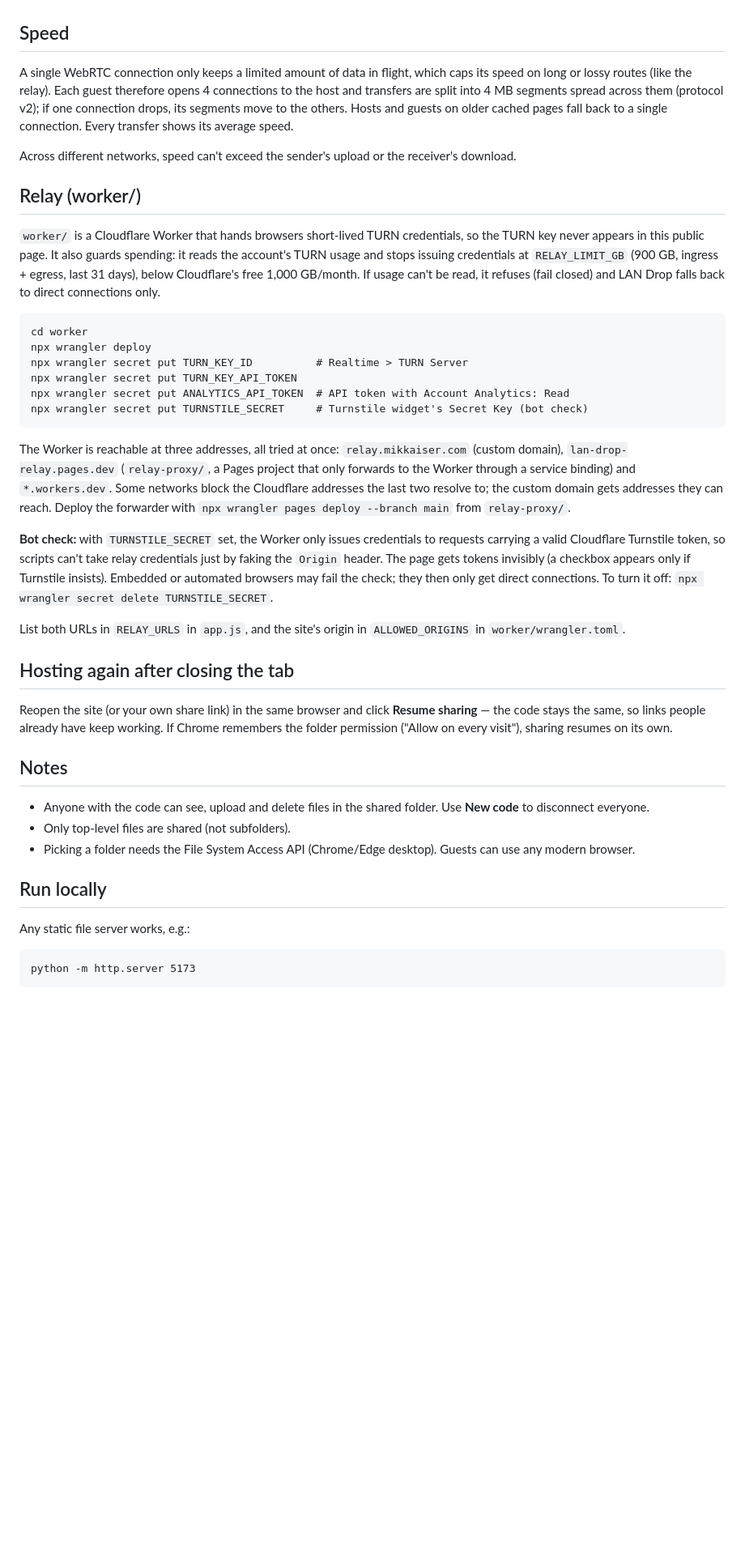
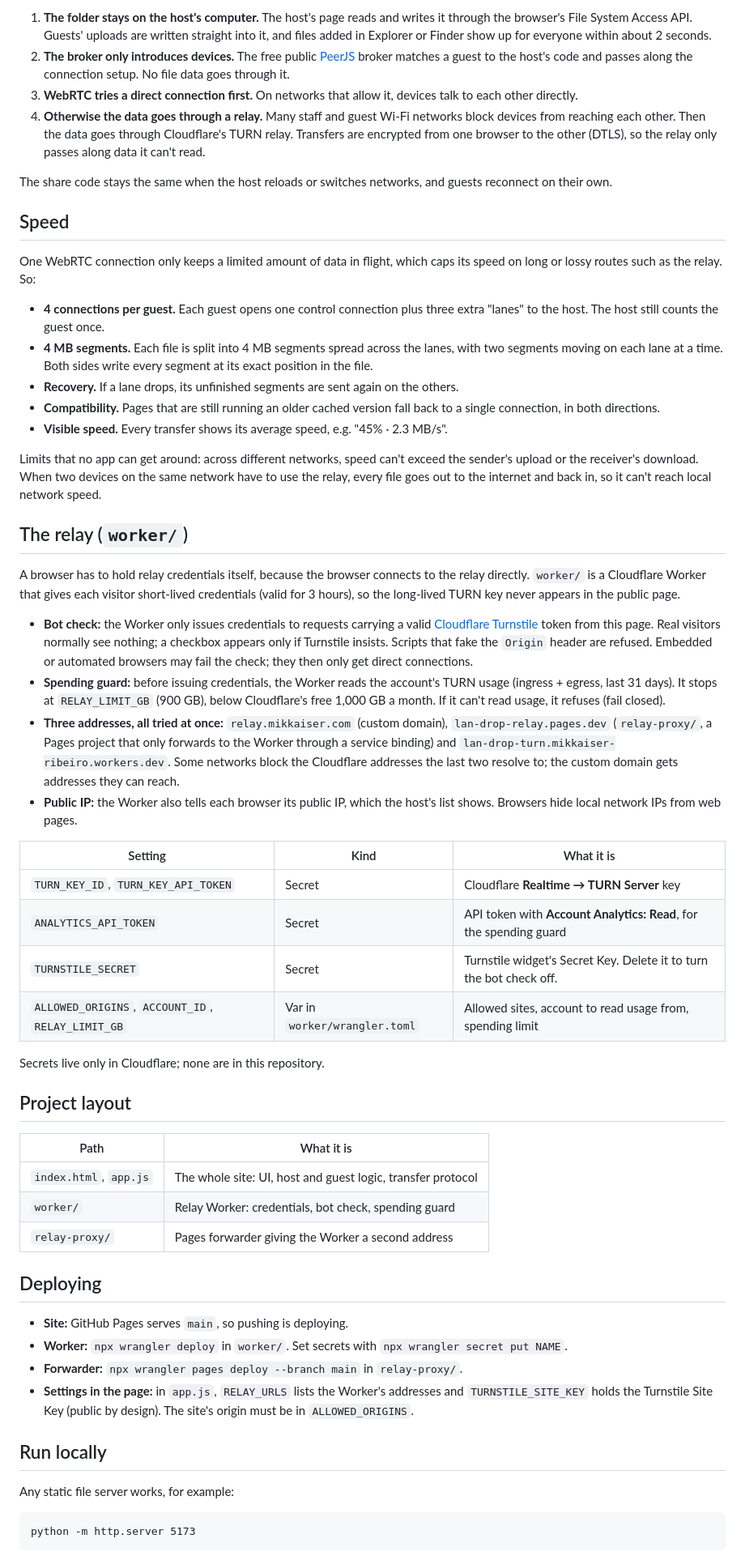
Before and after one commit to Mikkaiser/lan-drop, a Markdown page: README.md, the part around one of its changes. Shown at 81% size. Drawn GitHub-style; blank space fills up the shorter version.

Commit message:
Rewrite README: usage, how transfers travel, speed, relay protections

````diff
--- a/README.md
+++ b/README.md
@@ -13,42 +40,58 @@ The share code stays the same when the host reloads or switches networks, and gu
+1. **The folder stays on the host's computer.** The host's page reads and writes it through the browser's File System Access API. Guests' uploads are written straight into it, and files added in Explorer or Finder show up for everyone within about 2 seconds.
+2. **The broker only introduces devices.** The free public [PeerJS](https://peerjs.com) broker matches a guest to the host's code and passes along the connection setup. No file data goes through it.
+3. **WebRTC tries a direct connection first.** On networks that allow it, devices talk to each other directly.
+4. **Otherwise the data goes through a relay.** Many staff and guest Wi-Fi networks block devices from reaching each other. Then the data goes through Cloudflare's TURN relay. Transfers are encrypted from one browser to the other (DTLS), so the relay only passes along data it can't read.
+
+The share code stays the same when the host reloads or switches networks, and guests reconnect on their own.
 
 ## Speed
 
-A single WebRTC connection only keeps a limited amount of data in flight, which caps its speed on long or lossy routes (like the relay). Each guest therefore opens 4 connections to the host and transfers are split into 4 MB segments spread across them (protocol v2); if one connection drops, its segments move to the others. Hosts and guests on older cached pages fall back to a single connection. Every transfer shows its average speed.
+One WebRTC connection only keeps a limited amount of data in flight, which caps its speed on long or lossy routes such as the relay. So:
 
-Across different networks, speed can't exceed the sender's upload or the receiver's download.
+- **4 connections per guest.** Each guest opens one control connection plus three extra "lanes" to the host. The host still counts the guest once.
+- **4 MB segments.** Each file is split into 4 MB segments spread across the lanes, with two segments moving on each lane at a time. Both sides write every segment at its exact position in the file.
+- **Recovery.** If a lane drops, its unfinished segments are sent again on the others.
+- **Compatibility.** Pages that are still running an older cached version fall back to a single connection, in both directions.
+- **Visible speed.** Every transfer shows its average speed, e.g. "45% · 2.3 MB/s".
 
-## Relay (worker/)
+Limits that no app can get around: across different networks, speed can't exceed the sender's upload or the receiver's download. When two devices on the same network have to use the relay, every file goes out to the internet and back in, so it can't reach local network speed.
 
-`worker/` is a Cloudflare Worker that hands browsers short-lived TURN credentials, so the TURN key never appears in this public page. It also guards spending: it reads the account's TURN usage and stops issuing credentials at `RELAY_LIMIT_GB` (900 GB, ingress + egress, last 31 days), below Cloudflare's free 1,000 GB/month. If usage can't be read, it refuses (fail closed) and LAN Drop falls back to direct connections only.
+## The relay (`worker/`)
 
-```
-cd worker
-npx wrangler deploy
-npx wrangler secret put TURN_KEY_ID          # Realtime > TURN Server
-npx wrangler secret put TURN_KEY_API_TOKEN
-npx wrangler secret put ANALYTICS_API_TOKEN  # API token with Account Analytics: Read
-npx wrangler secret put TURNSTILE_SECRET     # Turnstile widget's Secret Key (bot check)
-```
+A browser has to hold relay credentials itself, because the browser connects to the relay directly. `worker/` is a Cloudflare Worker that gives each visitor short-lived credentials (valid for 3 hours), so the long-lived TURN key never appears in the public page.
 
-The Worker is reachable at three addresses, all tried at once: `relay.mikkaiser.com` (custom domain), `lan-drop-relay.pages.dev` (`relay-proxy/`, a Pages project that only forwards to the Worker through a service binding) and `*.workers.dev`. Some networks block the Cloudflare addresses the last two resolve to; the custom domain gets addresses they can reach. Deploy the forwarder with `npx wrangler pages deploy --branch main` from `relay-proxy/`.
+- **Bot check:** the Worker only issues credentials to requests carrying a valid [Cloudflare Turnstile](https://developers.cloudflare.com/turnstile/) token from this page. Real visitors normally see nothing; a checkbox appears only if Turnstile insists. Scripts that fake the `Origin` header are refused. Embedded or automated browsers may fail the check; they then only get direct connections.
+- **Spending guard:** before issuing credentials, the Worker reads the account's TURN usage (ingress + egress, last 31 days). It stops at `RELAY_LIMIT_GB` (900 GB), below Cloudflare's free 1,000 GB a month. If it can't read usage, it refuses (fail closed).
+- **Three addresses, all tried at once:** `relay.mikkaiser.com` (custom domain), `lan-drop-relay.pages.dev` (`relay-proxy/`, a Pages project that only forwards to the Worker through a service binding) and `lan-drop-turn.mikkaiser-ribeiro.workers.dev`. Some networks block the Cloudflare addresses the last two resolve to; the custom domain gets addresses they can reach.
+- **Public IP:** the Worker also tells each browser its public IP, which the host's list shows. Browsers hide local network IPs from web pages.
 
-**Bot check:** with `TURNSTILE_SECRET` set, the Worker only issues credentials to requests carrying a valid Cloudflare Turnstile token, so scripts can't take relay credentials just by faking the `Origin` header. The page gets tokens invisibly (a checkbox appears only if Turnstile insists). Embedded or automated browsers may fail the check; they then only get direct connections. To turn it off: `npx wrangler secret delete TURNSTILE_SECRET`.
+| Setting | Kind | What it is |
+|---|---|---|
+| `TURN_KEY_ID`, `TURN_KEY_API_TOKEN` | Secret | Cloudflare **Realtime → TURN Server** key |
+| `ANALYTICS_API_TOKEN` | Secret | API token with **Account Analytics: Read**, for the spending guard |
+| `TURNSTILE_SECRET` | Secret | Turnstile widget's Secret Key. Delete it to turn the bot check off. |
+| `ALLOWED_ORIGINS`, `ACCOUNT_ID`, `RELAY_LIMIT_GB` | Var in `worker/wrangler.toml` | Allowed sites, account to read usage from, spending limit |
 
-List both URLs in `RELAY_URLS` in `app.js`, and the site's origin in `ALLOWED_ORIGINS` in `worker/wrangler.toml`.
+Secrets live only in Cloudflare; none are in this repository.
 
-## Hosting again after closing the tab
+## Project layout
 
-Reopen the site (or your own share link) in the same browser and click **Resume sharing** — the code stays the same, so links people already have keep working. If Chrome remembers the folder permission ("Allow on every visit"), sharing resumes on its own.
+| Path | What it is |
+|---|---|
+| `index.html`, `app.js` | The whole site: UI, host and guest logic, transfer protocol |
+| `worker/` | Relay Worker: credentials, bot check, spending guard |
+| `relay-proxy/` | Pages forwarder giving the Worker a second address |
 
-## Notes
+## Deploying
 
-- Anyone with the code can see, upload and delete files in the shared folder. Use **New code** to disconnect everyone.
-- Only top-level files are shared (not subfolders).
-- Picking a folder needs the File System Access API (Chrome/Edge desktop). Guests can use any modern browser.
+- **Site:** GitHub Pages serves `main`, so pushing is deploying.
+- **Worker:** `npx wrangler deploy` in `worker/`. Set secrets with `npx wrangler secret put NAME`.
+- **Forwarder:** `npx wrangler pages deploy --branch main` in `relay-proxy/`.
+- **Settings in the page:** in `app.js`, `RELAY_URLS` lists the Worker's addresses and `TURNSTILE_SITE_KEY` holds the Turnstile Site Key (public by design). The site's origin must be in `ALLOWED_ORIGINS`.
 
 ## Run locally
 
-Any static file server works, e.g.:
+Any static file server works, for example:
 
 ```
 python -m http.server 5173
````
Also changed, not shown: other parts of README.md (+41 -6 lines).
